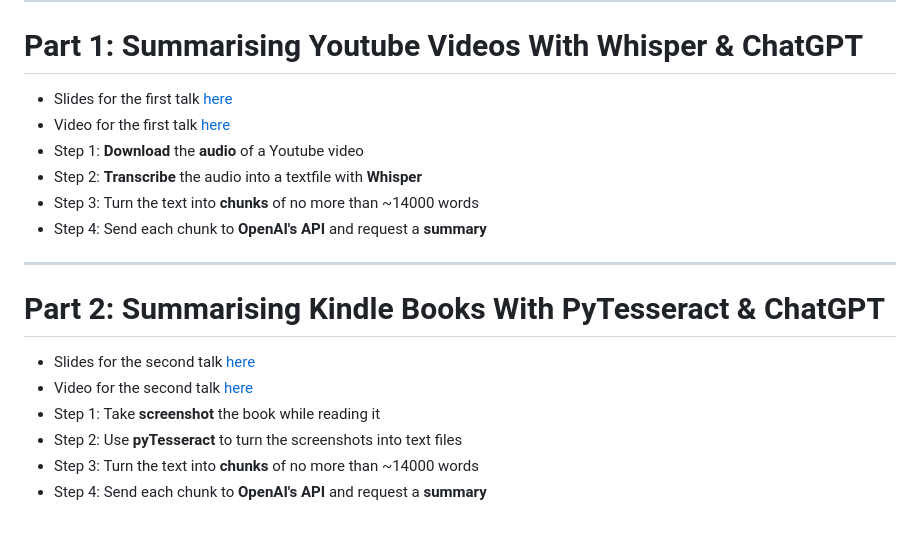
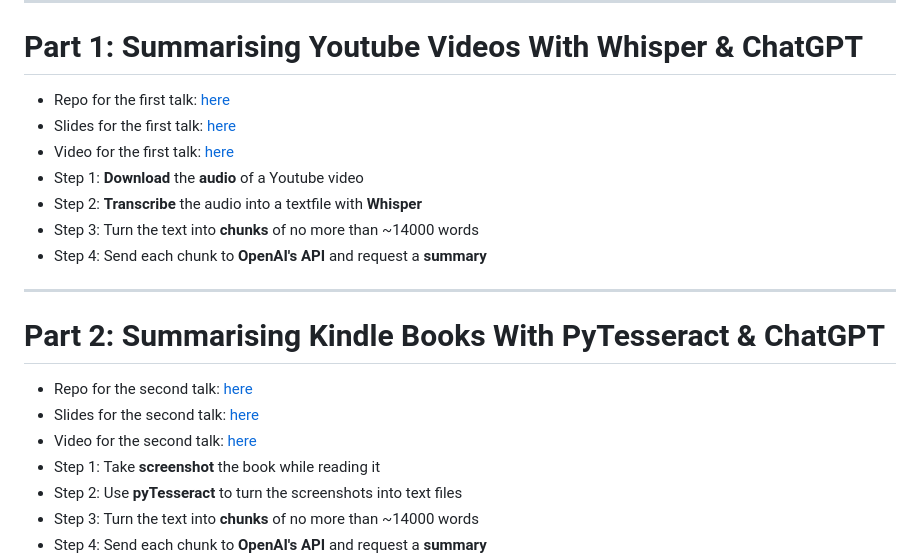
Before and after one commit to mbrochh/logseq-faiss-chatgpt, a Markdown page: slidev/slides.md, the part around the change. Drawn GitHub-style; blank space fills up the shorter version.

Commit message:
docs: adds links

```diff
--- a/slidev/slides.md
+++ b/slidev/slides.md
@@ -88,8 +88,9 @@ clicks: 4
 
 # Part 1: Summarising Youtube Videos With Whisper & ChatGPT
 
-- Slides for the first talk [here](https://mbrochh.github.io/whisper-youtube-transcribe/1)
-- Video for the first talk [here](https://www.youtube.com/watch?v=t5eVAtavoQ8&t=76s)
+- Repo for the first talk: [here](https://github.com/mbrochh/whisper-youtube-transcribe)
+- Slides for the first talk: [here](https://mbrochh.github.io/whisper-youtube-transcribe/1)
+- Video for the first talk: [here](https://www.youtube.com/watch?v=t5eVAtavoQ8&t=76s)
 - Step 1: **Download** the **audio** of a Youtube video
 - Step 2: **Transcribe** the audio into a textfile with **Whisper**
 - Step 3: Turn the text into **chunks** of no more than ~14000 words
@@ -99,8 +100,9 @@ clicks: 4
 
 # Part 2: Summarising Kindle Books With PyTesseract & ChatGPT
 
-- Slides for the second talk [here](https://mbrochh.github.io/kindle-scrape-summarise/1)
-- Video for the second talk [here](https://www.youtube.com/watch?v=Shex-VKNLuM)
+- Repo for the second talk: [here](https://github.com/mbrochh/kindle-scrape-summarise)
+- Slides for the second talk: [here](https://mbrochh.github.io/kindle-scrape-summarise/1)
+- Video for the second talk: [here](https://www.youtube.com/watch?v=Shex-VKNLuM)
 - Step 1: Take **screenshot** the book while reading it
 - Step 2: Use **pyTesseract** to turn the screenshots into text files
 - Step 3: Turn the text into **chunks** of no more than ~14000 words
```
